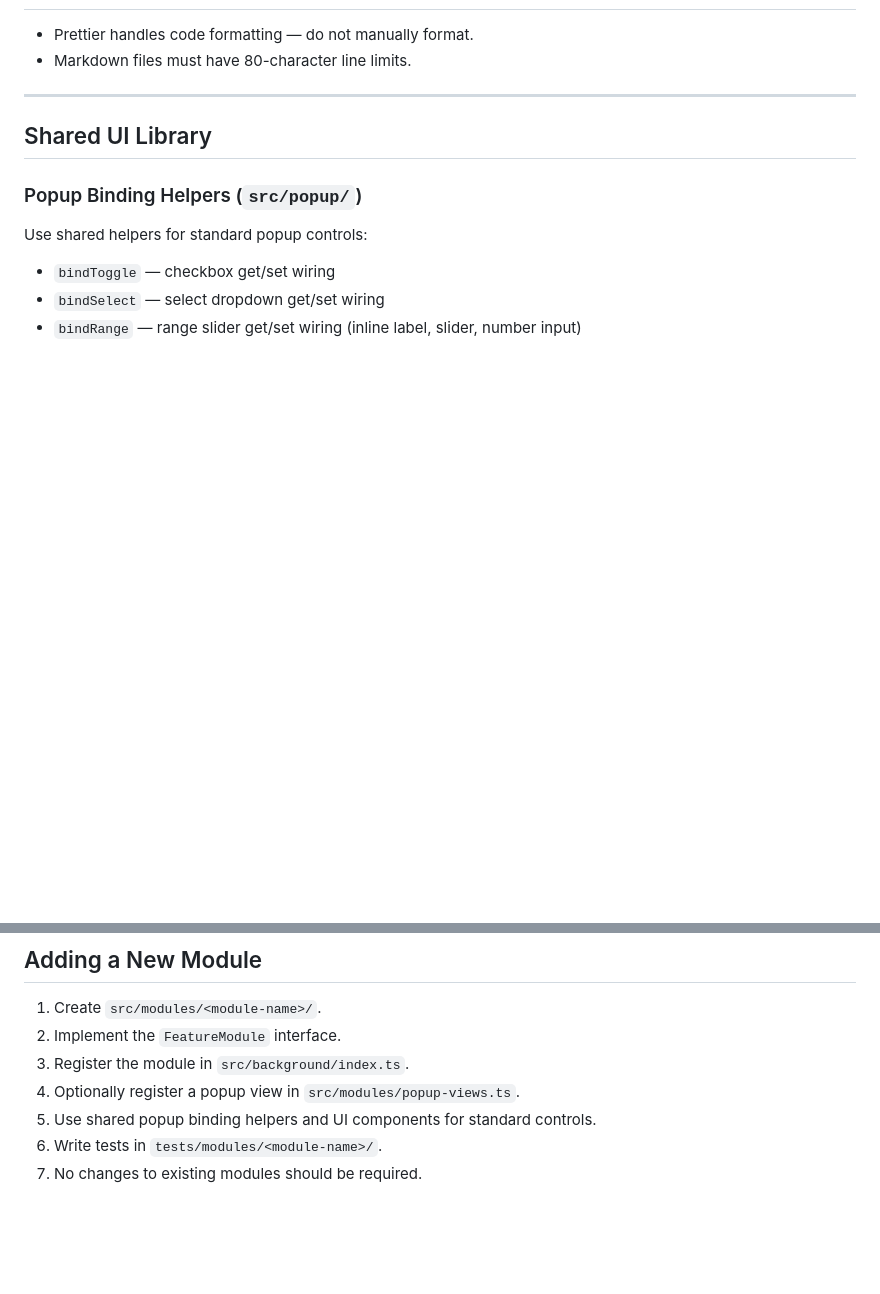
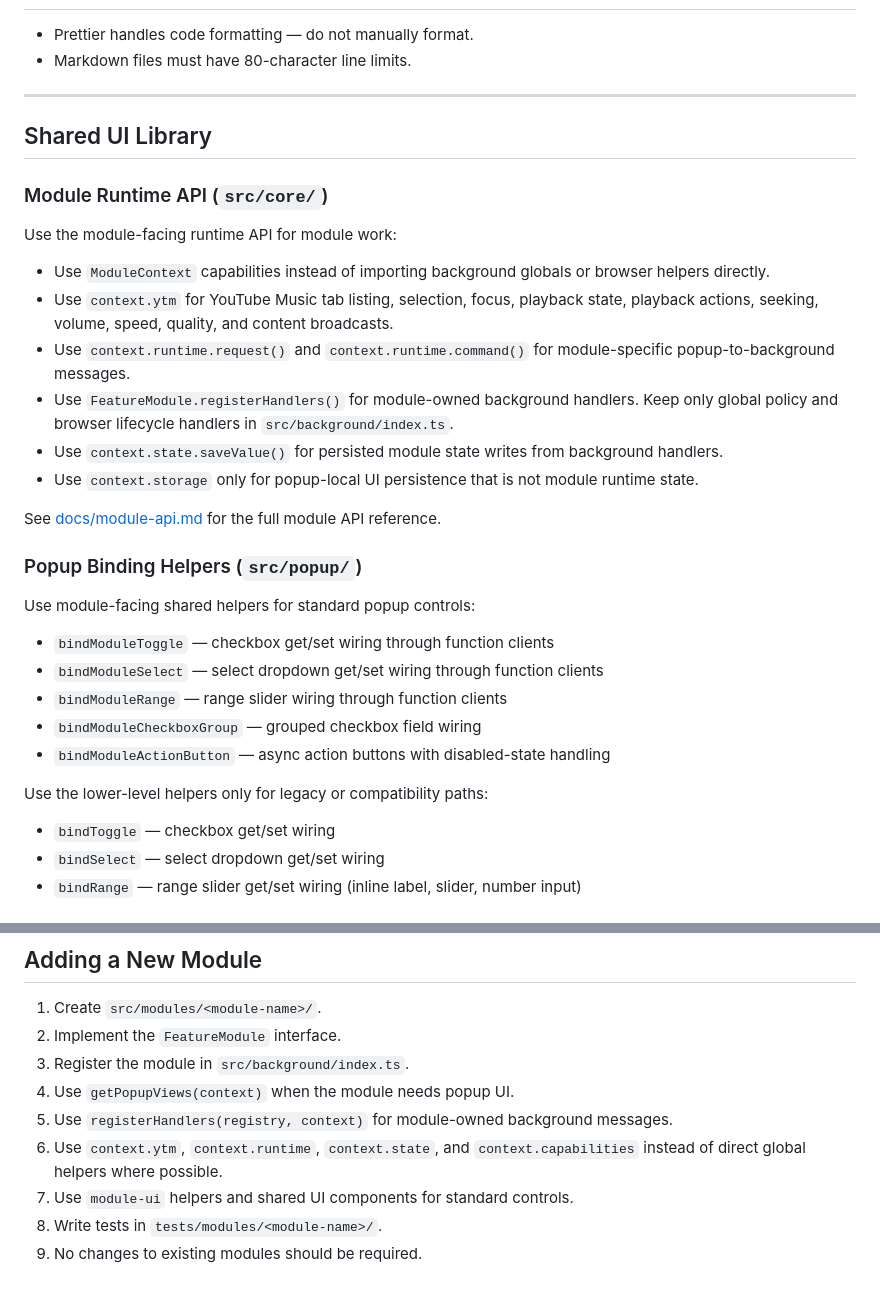
Before and after one commit to gormanity/ytm-enhancer, a Markdown page: AGENTS.md, 2 parts joined by grey strips. Rendered like a GitHub page; blank space fills up the shorter version.

Commit message:
docs: require module API usage in agent guide

```diff
--- a/AGENTS.md
+++ b/AGENTS.md
@@ -125,9 +125,38 @@ considering the change complete unless it remains useful for future debugging.
 
 ## Shared UI Library
 
+### Module Runtime API (`src/core/`)
+
+Use the module-facing runtime API for module work:
+
+- Use `ModuleContext` capabilities instead of importing background globals or
+  browser helpers directly.
+- Use `context.ytm` for YouTube Music tab listing, selection, focus, playback
+  state, playback actions, seeking, volume, speed, quality, and content
+  broadcasts.
+- Use `context.runtime.request()` and `context.runtime.command()` for
+  module-specific popup-to-background messages.
+- Use `FeatureModule.registerHandlers()` for module-owned background handlers.
+  Keep only global policy and browser lifecycle handlers in
+  `src/background/index.ts`.
+- Use `context.state.saveValue()` for persisted module state writes from
+  background handlers.
+- Use `context.storage` only for popup-local UI persistence that is not module
+  runtime state.
+
+See [docs/module-api.md](docs/module-api.md) for the full module API reference.
+
 ### Popup Binding Helpers (`src/popup/`)
 
-Use shared helpers for standard popup controls:
+Use module-facing shared helpers for standard popup controls:
+
+- `bindModuleToggle` — checkbox get/set wiring through function clients
+- `bindModuleSelect` — select dropdown get/set wiring through function clients
+- `bindModuleRange` — range slider wiring through function clients
+- `bindModuleCheckboxGroup` — grouped checkbox field wiring
+- `bindModuleActionButton` — async action buttons with disabled-state handling
+
+Use the lower-level helpers only for legacy or compatibility paths:
 
 - `bindToggle` — checkbox get/set wiring
 - `bindSelect` — select dropdown get/set wiring
@@ -151,7 +180,11 @@ See [docs/shared-ui.md](docs/shared-ui.md) for full API reference.
 1. Create `src/modules/<module-name>/`.
 2. Implement the `FeatureModule` interface.
 3. Register the module in `src/background/index.ts`.
-4. Optionally register a popup view in `src/modules/popup-views.ts`.
-5. Use shared popup binding helpers and UI components for standard controls.
-6. Write tests in `tests/modules/<module-name>/`.
-7. No changes to existing modules should be required.
+4. Use `getPopupViews(context)` when the module needs popup UI.
+5. Use `registerHandlers(registry, context)` for module-owned background
+   messages.
+6. Use `context.ytm`, `context.runtime`, `context.state`, and
+   `context.capabilities` instead of direct global helpers where possible.
+7. Use `module-ui` helpers and shared UI components for standard controls.
+8. Write tests in `tests/modules/<module-name>/`.
+9. No changes to existing modules should be required.
```
